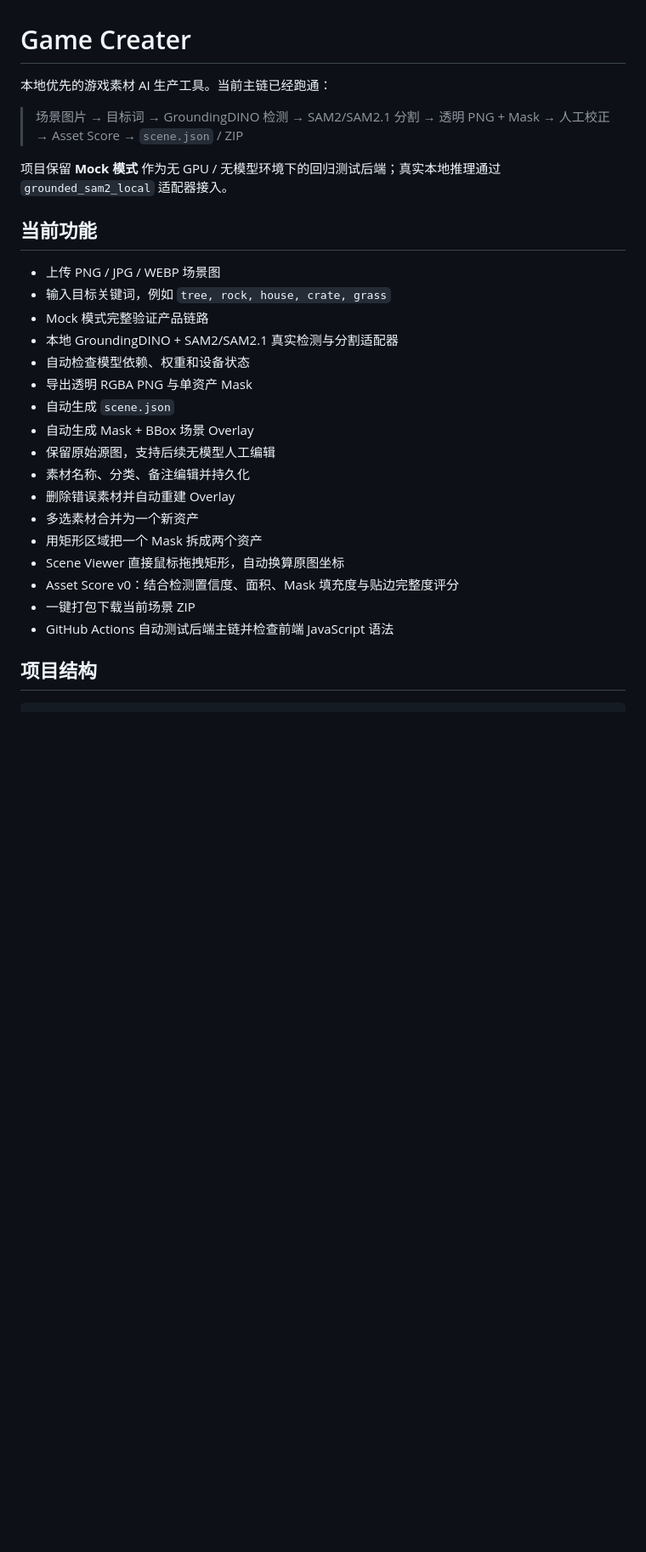
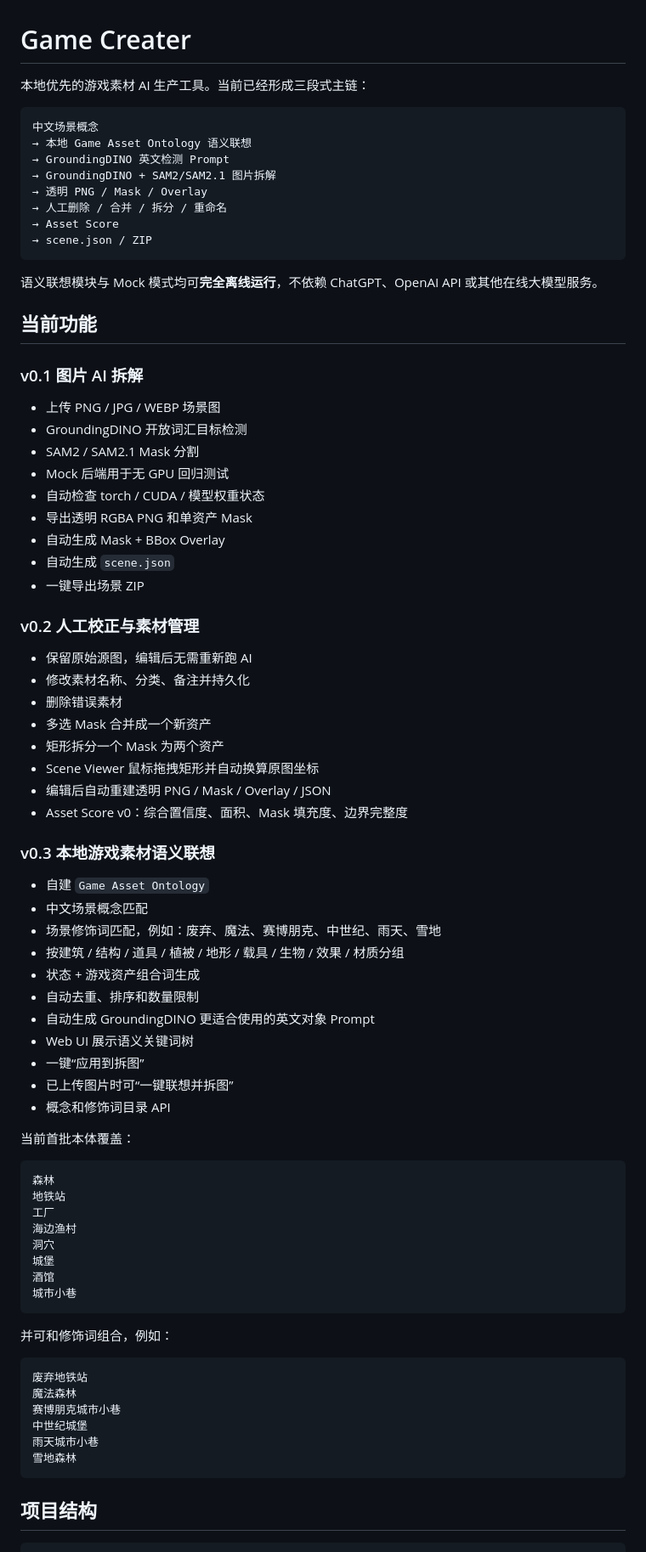
Before and after one commit to Jiac0726/game_creater, a Markdown page: README.md, the part around one of its changes. Shown at 85% size. Rendered like a GitHub page; blank space fills up the shorter version.

Commit message:
docs: document offline semantic-to-asset workflow

````diff
--- a/README.md
+++ b/README.md
@@ -1,30 +1,82 @@
 # Game Creater
 
-本地优先的游戏素材 AI 生产工具。当前主链已经跑通：
+本地优先的游戏素材 AI 生产工具。当前已经形成三段式主链：
 
-> 场景图片 → 目标词 → GroundingDINO 检测 → SAM2/SAM2.1 分割 → 透明 PNG + Mask → 人工校正 → Asset Score → `scene.json` / ZIP
+```text
+中文场景概念
+→ 本地 Game Asset Ontology 语义联想
+→ GroundingDINO 英文检测 Prompt
+→ GroundingDINO + SAM2/SAM2.1 图片拆解
+→ 透明 PNG / Mask / Overlay
+→ 人工删除 / 合并 / 拆分 / 重命名
+→ Asset Score
+→ scene.json / ZIP
+```
 
-项目保留 **Mock 模式** 作为无 GPU / 无模型环境下的回归测试后端；真实本地推理通过 `grounded_sam2_local` 适配器接入。
+语义联想模块与 Mock 模式均可**完全离线运行**，不依赖 ChatGPT、OpenAI API 或其他在线大模型服务。
 
 ## 当前功能
 
+### v0.1 图片 AI 拆解
+
 - 上传 PNG / JPG / WEBP 场景图
-- 输入目标关键词，例如 `tree, rock, house, crate, grass`
-- Mock 模式完整验证产品链路
-- 本地 GroundingDINO + SAM2/SAM2.1 真实检测与分割适配器
-- 自动检查模型依赖、权重和设备状态
-- 导出透明 RGBA PNG 与单资产 Mask
+- GroundingDINO 开放词汇目标检测
+- SAM2 / SAM2.1 Mask 分割
+- Mock 后端用于无 GPU 回归测试
+- 自动检查 torch / CUDA / 模型权重状态
+- 导出透明 RGBA PNG 和单资产 Mask
+- 自动生成 Mask + BBox Overlay
 - 自动生成 `scene.json`
-- 自动生成 Mask + BBox 场景 Overlay
-- 保留原始源图，支持后续无模型人工编辑
-- 素材名称、分类、备注编辑并持久化
-- 删除错误素材并自动重建 Overlay
-- 多选素材合并为一个新资产
-- 用矩形区域把一个 Mask 拆成两个资产
-- Scene Viewer 直接鼠标拖拽矩形，自动换算原图坐标
-- Asset Score v0：结合检测置信度、面积、Mask 填充度与贴边完整度评分
-- 一键打包下载当前场景 ZIP
-- GitHub Actions 自动测试后端主链并检查前端 JavaScript 语法
+- 一键导出场景 ZIP
+
+### v0.2 人工校正与素材管理
+
+- 保留原始源图，编辑后无需重新跑 AI
+- 修改素材名称、分类、备注并持久化
+- 删除错误素材
+- 多选 Mask 合并成一个新资产
+- 矩形拆分一个 Mask 为两个资产
+- Scene Viewer 鼠标拖拽矩形并自动换算原图坐标
+- 编辑后自动重建透明 PNG / Mask / Overlay / JSON
+- Asset Score v0：综合置信度、面积、Mask 填充度、边界完整度
+
+### v0.3 本地游戏素材语义联想
+
+- 自建 `Game Asset Ontology`
+- 中文场景概念匹配
+- 场景修饰词匹配，例如：废弃、魔法、赛博朋克、中世纪、雨天、雪地
+- 按建筑 / 结构 / 道具 / 植被 / 地形 / 载具 / 生物 / 效果 / 材质分组
+- 状态 + 游戏资产组合词生成
+- 自动去重、排序和数量限制
+- 自动生成 GroundingDINO 更适合使用的英文对象 Prompt
+- Web UI 展示语义关键词树
+- 一键“应用到拆图”
+- 已上传图片时可“一键联想并拆图”
+- 概念和修饰词目录 API
+
+当前首批本体覆盖：
+
+```text
+森林
+地铁站
+工厂
+海边渔村
+洞穴
+城堡
+酒馆
+城市小巷
+```
+
+并可和修饰词组合，例如：
+
+```text
+废弃地铁站
+魔法森林
+赛博朋克城市小巷
+中世纪城堡
+雨天城市小巷
+雪地森林
+```
 
 ## 项目结构
 
````
Also changed, not shown: other parts of README.md (+151 -122 lines).
